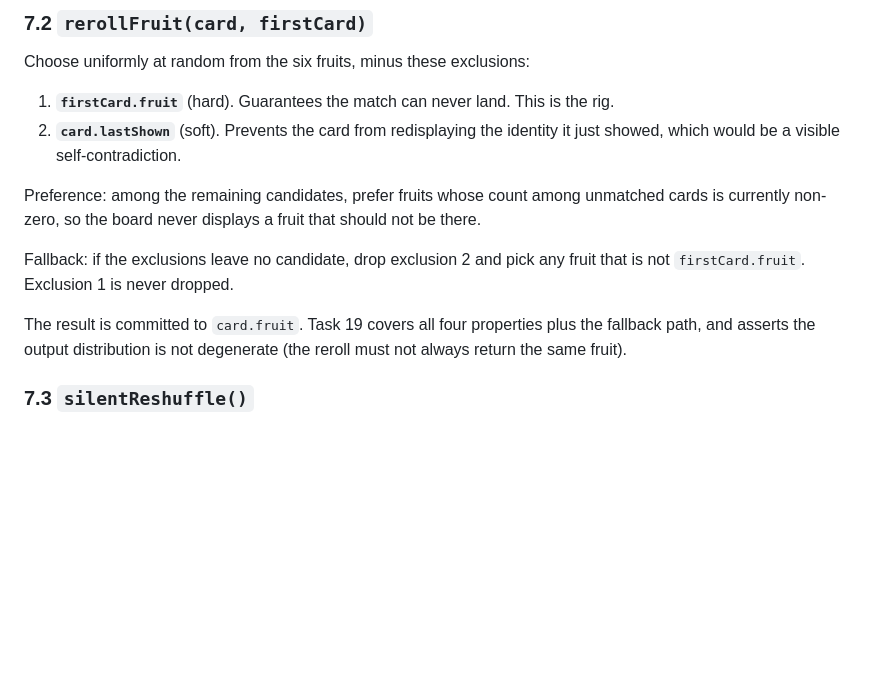
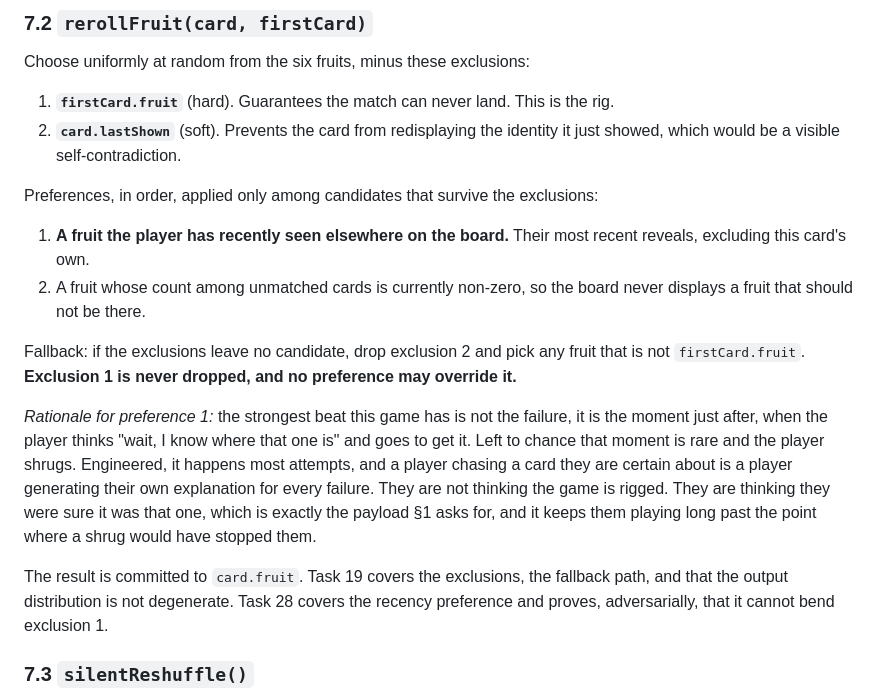
Before and after one commit to hongchengw/matching-fruit-blocks, a Markdown page: SPEC.md, the part around the change. GitHub-like rendering; blank space fills up the shorter version.

Commit message:
docs(spec): bias the rigged reroll toward recently seen fruits
7.2 gains a preference, ahead of the existing in-play one, for a fruit the
player has recently seen elsewhere on the board.

The strongest beat this game has is not the failure but the moment after it,
when the player thinks they know where the twin is and goes to get it. Left to
chance that is rare and they shrug. Engineered, it happens most attempts, and a
player chasing a card they are certain about generates their own explanation for
every failure: not that the game is rigged, but that they were sure it was that
one.

Restated explicitly that exclusion 1 is never dropped and no preference may
override it. It is a preference among the candidates that survive the
exclusions, never a way past them.

```diff
--- a/SPEC.md
+++ b/SPEC.md
@@ -308,11 +308,16 @@ Choose uniformly at random from the six fruits, minus these exclusions:
 1. **`firstCard.fruit`** (hard). Guarantees the match can never land. This is the rig.
 2. **`card.lastShown`** (soft). Prevents the card from redisplaying the identity it just showed, which would be a visible self-contradiction.
 
-Preference: among the remaining candidates, prefer fruits whose count among unmatched cards is currently non-zero, so the board never displays a fruit that should not be there.
+Preferences, in order, applied only among candidates that survive the exclusions:
 
-Fallback: if the exclusions leave no candidate, drop exclusion 2 and pick any fruit that is not `firstCard.fruit`. Exclusion 1 is never dropped.
+1. **A fruit the player has recently seen elsewhere on the board.** Their most recent reveals, excluding this card's own.
+2. A fruit whose count among unmatched cards is currently non-zero, so the board never displays a fruit that should not be there.
 
-The result is committed to `card.fruit`. Task 19 covers all four properties plus the fallback path, and asserts the output distribution is not degenerate (the reroll must not always return the same fruit).
+Fallback: if the exclusions leave no candidate, drop exclusion 2 and pick any fruit that is not `firstCard.fruit`. **Exclusion 1 is never dropped, and no preference may override it.**
+
+*Rationale for preference 1:* the strongest beat this game has is not the failure, it is the moment just after, when the player thinks "wait, I know where that one is" and goes to get it. Left to chance that moment is rare and the player shrugs. Engineered, it happens most attempts, and a player chasing a card they are certain about is a player generating their own explanation for every failure. They are not thinking the game is rigged. They are thinking they were sure it was that one, which is exactly the payload §1 asks for, and it keeps them playing long past the point where a shrug would have stopped them.
+
+The result is committed to `card.fruit`. Task 19 covers the exclusions, the fallback path, and that the output distribution is not degenerate. Task 28 covers the recency preference and proves, adversarially, that it cannot bend exclusion 1.
 
 ### 7.3 `silentReshuffle()`
 
```
